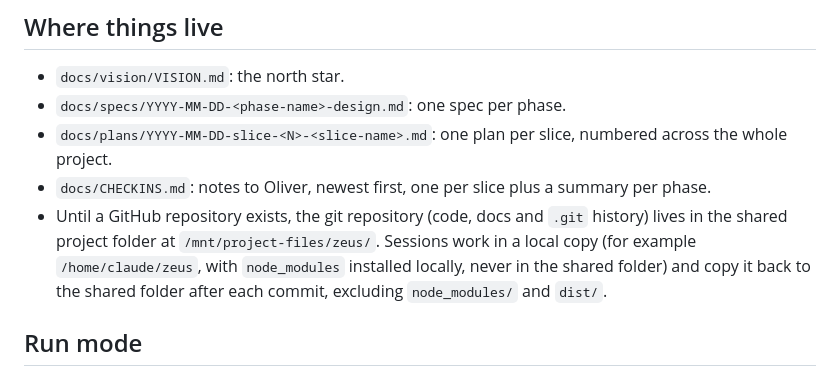
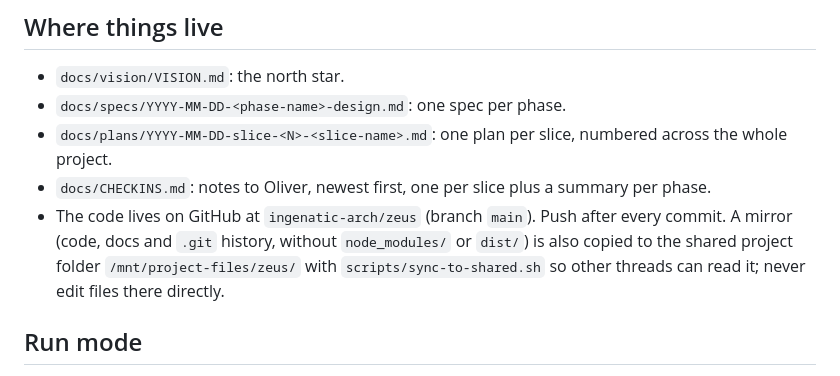
Before and after one commit to ingenatic-arch/zeus, a Markdown page: CLAUDE.md, the part around the change. Drawn GitHub-style.

Commit message:
Working agreement: code now lives on GitHub
Co-Authored-By: Claude Opus 5.5 (1M context) <noreply@anthropic.com>
Claude-Session: https://claude.ai/code/session_01J4W4T31V5UCPd9BgWt1mPb

```diff
--- a/CLAUDE.md
+++ b/CLAUDE.md
@@ -8,7 +8,7 @@ Read `docs/vision/VISION.md` first. When anything disagrees with it, the vision
 - `docs/specs/YYYY-MM-DD-<phase-name>-design.md`: one spec per phase.
 - `docs/plans/YYYY-MM-DD-slice-<N>-<slice-name>.md`: one plan per slice, numbered across the whole project.
 - `docs/CHECKINS.md`: notes to Oliver, newest first, one per slice plus a summary per phase.
-- Until a GitHub repository exists, the git repository (code, docs and `.git` history) lives in the shared project folder at `/mnt/project-files/zeus/`. Sessions work in a local copy (for example `/home/claude/zeus`, with `node_modules` installed locally, never in the shared folder) and copy it back to the shared folder after each commit, excluding `node_modules/` and `dist/`.
+- The code lives on GitHub at `ingenatic-arch/zeus` (branch `main`). Push after every commit. A mirror (code, docs and `.git` history, without `node_modules/` or `dist/`) is also copied to the shared project folder `/mnt/project-files/zeus/` with `scripts/sync-to-shared.sh` so other threads can read it; never edit files there directly.
 
 ## Run mode
 
```
